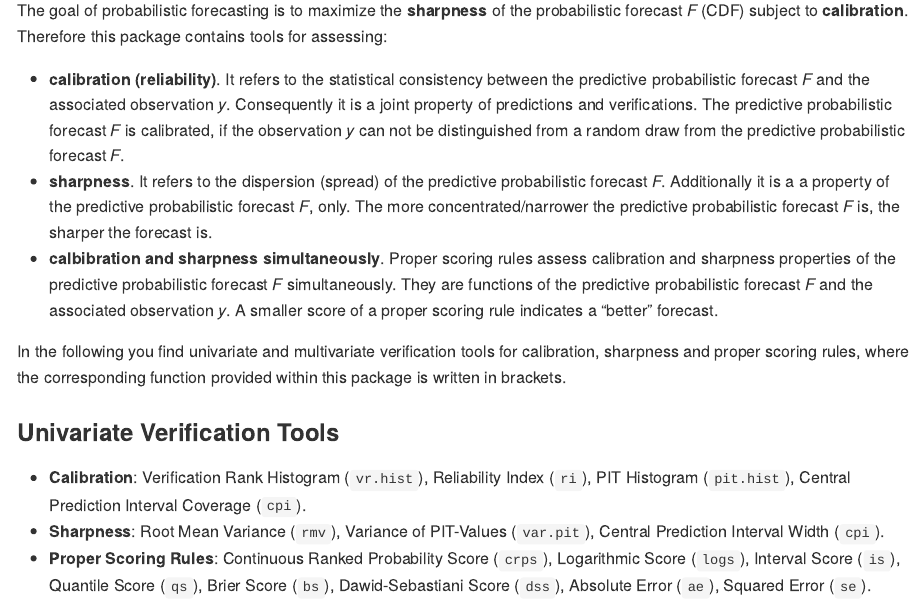
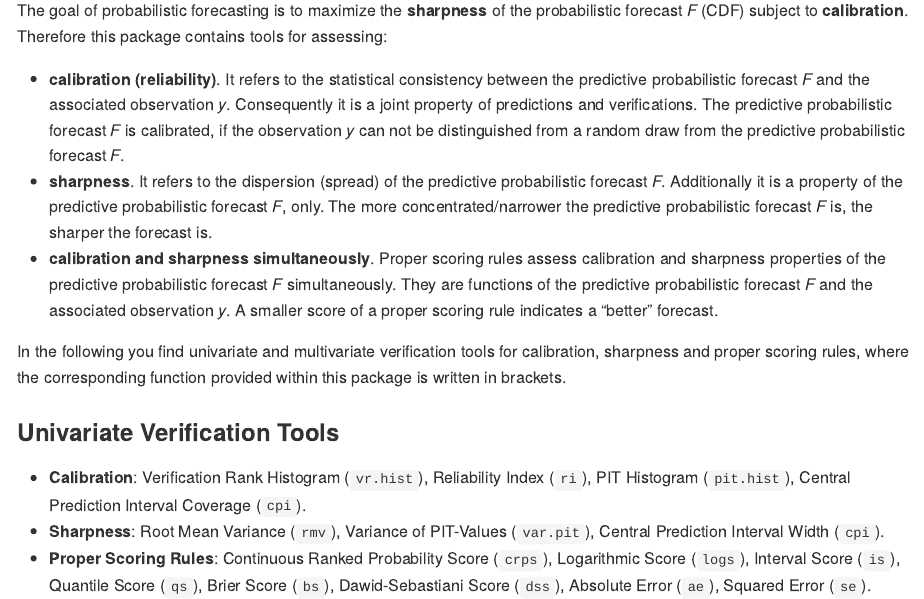
Before and after one commit to jobstdavid/eppverification, an R Markdown document (README.Rmd): the page in a window 1100 px wide, from 520 px down. The pictures show the output file README.md that the author committed with the source, drawn offline in the style of GitHub; long lines of code are wrapped; badge pictures from the web are left out.

Commit message:
version 0.1.0
correct typos in README.Rmd

```diff
--- a/README.Rmd
+++ b/README.Rmd
@@ -38,8 +38,8 @@ remotes::install_github("jobstdavid/eppverification")
 The goal of probabilistic forecasting is to maximize the **sharpness** of the probabilistic forecast *F* (CDF) subject to **calibration**. Therefore this package contains tools for assessing:
 
 * **calibration (reliability)**. It  refers to the statistical consistency between the predictive probabilistic forecast *F* and the associated observation *y*. Consequently it is a joint property of predictions and verifications. The predictive probabilistic forecast *F* is calibrated, if the observation *y* can not be distinguished from a random draw from the predictive probabilistic forecast *F*.
-* **sharpness**. It refers to the dispersion (spread) of the predictive probabilistic forecast *F*. Additionally it is a a property of the predictive probabilistic forecast *F*, only. The more concentrated/narrower the predictive probabilistic forecast *F* is, the sharper the forecast is.
-* **calbibration and sharpness simultaneously**. Proper scoring rules assess calibration and sharpness properties of the predictive probabilistic forecast *F* simultaneously. They are functions of the predictive probabilistic forecast *F* and the associated observation *y*. A smaller score of a proper scoring rule indicates a "better" forecast.
+* **sharpness**. It refers to the dispersion (spread) of the predictive probabilistic forecast *F*. Additionally it is a property of the predictive probabilistic forecast *F*, only. The more concentrated/narrower the predictive probabilistic forecast *F* is, the sharper the forecast is.
+* **calibration and sharpness simultaneously**. Proper scoring rules assess calibration and sharpness properties of the predictive probabilistic forecast *F* simultaneously. They are functions of the predictive probabilistic forecast *F* and the associated observation *y*. A smaller score of a proper scoring rule indicates a "better" forecast.
 
 In the following you find univariate and multivariate verification tools for calibration, sharpness and proper scoring rules, where the corresponding function provided within this package is written in brackets.
 
```
Also changed, not shown: README.md.
